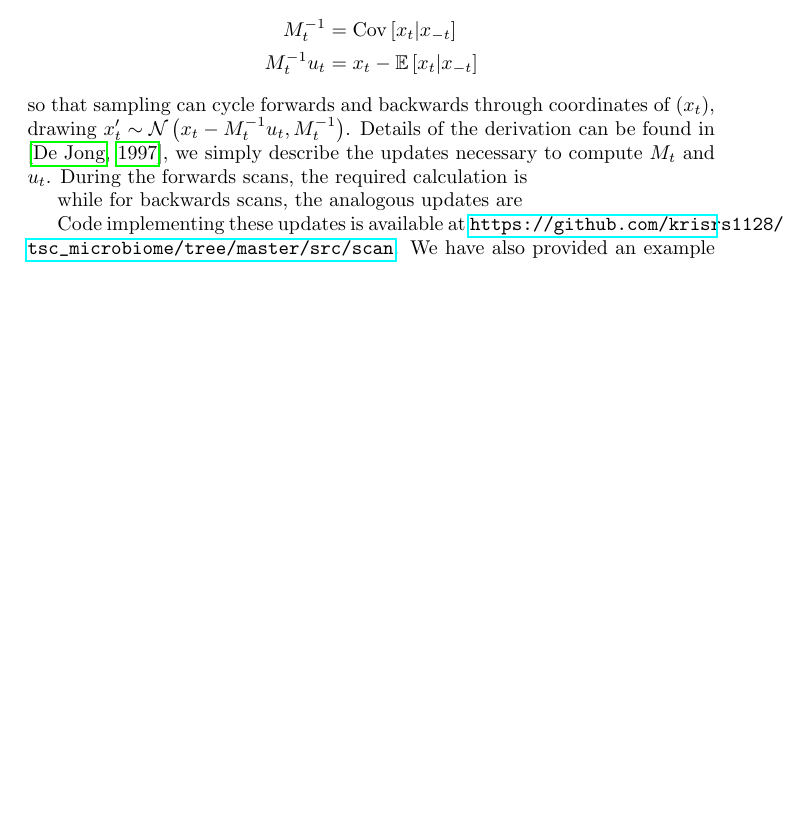
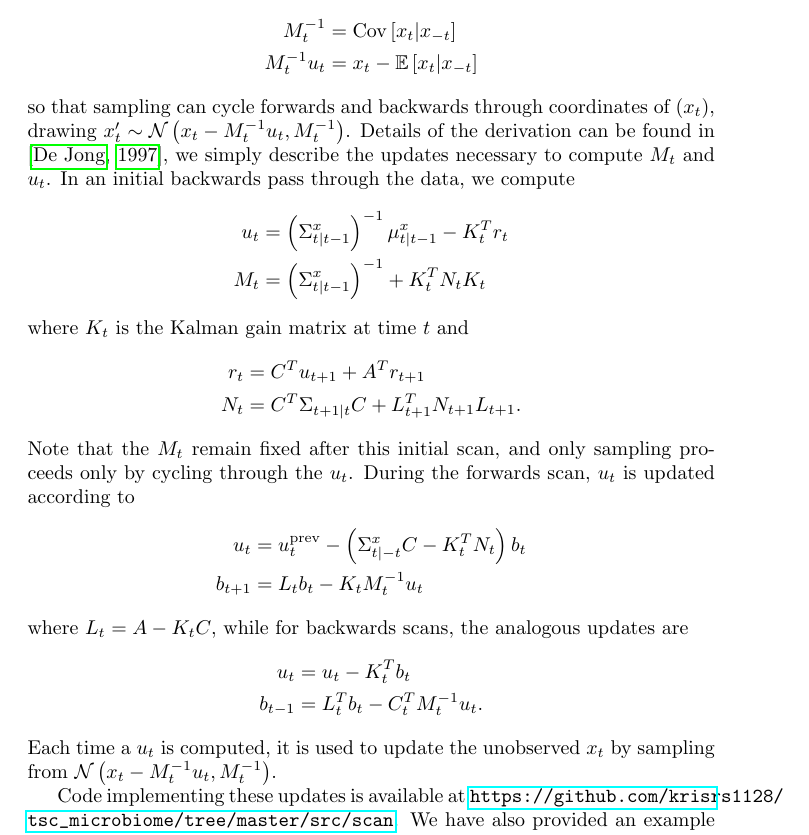
Before and after one commit to krisrs1128/microbiome_regime_detection, a LaTeX paper (doc/chapter.tex): part of page 17 of 48, cut so that both start at the same text, the shorter picture padded with empty space. Compiled offline with pdfLaTeX.

Commit message:
Write details + figure for scan sampler

```diff
--- a/doc/chapter.tex
+++ b/doc/chapter.tex
@@ -967,12 +967,32 @@ The idea of the scan sampler is to iteratively compute $M_t$ and $u_t$ such that
 so that sampling can cycle forwards and backwards through coordinates of
 $\left(x_t\right)$, drawing $x_t^{\prime} \sim \Gsn\left(x_t - M_t^{-1}u_t,
 M_t^{-1}\right)$. Details of the derivation can be found in \citep{de1997scan},
-we simply describe the updates necessary to compute $M_t$ and $u_t$. During the
-forwards scans, the required calculation is
-
-while for backwards scans, the analogous updates are
-
+we simply describe the updates necessary to compute $M_t$ and $u_t$. In an
+initial backwards pass through the data, we compute
+\begin{align*}
+  u_t &= \left(\Sigma_{t \vert t - 1}^{x}\right)^{-1}\mu_{t \vert t - 1}^{x} - K_t^{T}r_t \\
+  M_t &= \left(\Sigma_{t \vert t - 1}^{x}\right)^{-1} + K_t^{T} N_t K_t
+\end{align*}
+where $K_t$ is the Kalman gain matrix at time $t$ and
+\begin{align*}
+  r_t &= C^T u_{t + 1} + A^{T}r_{t + 1} \\
+  N_t &= C^{T} \Sigma_{t + 1 \vert t}C + L_{t + 1}^{T}N_{t + 1}L_{t + 1}.
+\end{align*}
+Note that the $M_t$ remain fixed after this initial scan, and only sampling
+proceeds only by cycling through the $u_t$. During the forwards scan, $u_t$ is
+updated according to
+\begin{align*}
+  u_t &= u_t^{\text{prev}} - \left(\Sigma_{t \vert -t}^{x} C - K_t^{T}N_t\right) b_t \\
+  b_{t + 1} &= L_{t} b_t - K_t M_t^{-1}u_t
+\end{align*}
+where $L_t = A - K_t C$, while for backwards scans, the analogous updates are
+\begin{align*}
+  u_t &= u_t - K_t^{T} b_t \\
+  b_{t - 1} &= L_t^T b_t - C_t^{T}M_t^{-1}u_t.
+\end{align*}
+Each time a $u_t$ is computed, it is used to update the unobserved $x_t$ by
+sampling from $\Gsn\left(x_t - M_t^{-1}u_t, M_t^{-1}\right)$.
 
 Code implementing these updates is available at
-\url{https://github.com/krisrs1128/tsc_microbiome/tree/master/src/scan}.
-We have also provided an example application to a real microbial abundance time
+\url{https://github.com/krisrs1128/tsc_microbiome/tree/master/src/scan}. We have
+also provided an example application to a real microbial abundance time series,
```
Also changed, not shown: doc/chapter.tex (21 more changed lines).
